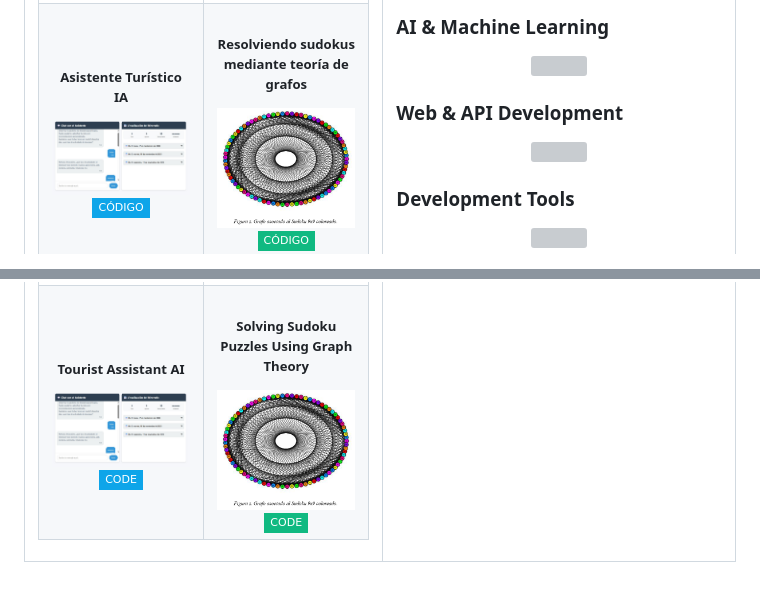
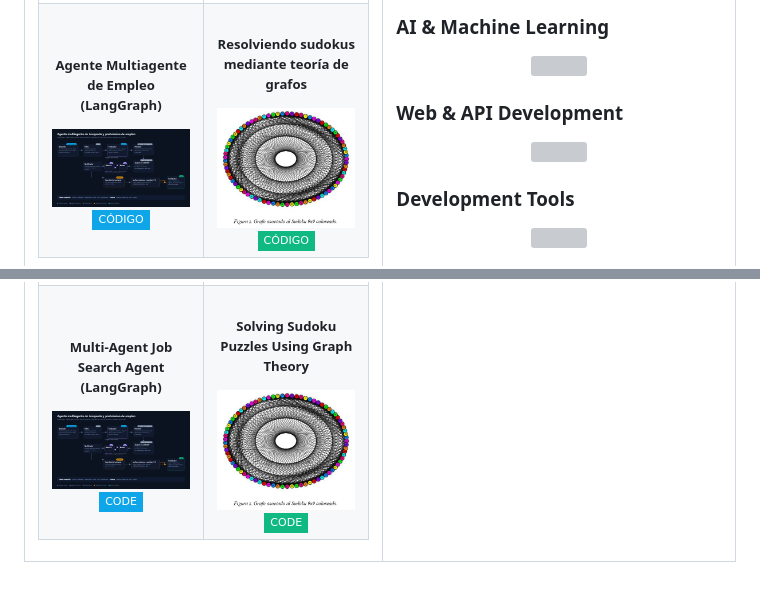
Before and after one commit to CARLYGP/CARLYGP, a Markdown page: README.md, 2 parts joined by grey strips. Rendered like a GitHub page; pictures changed too: agente_empleo.png (added); folded sections open; badges without logos; grey boxes are pictures that could not be loaded.

Commit message:
Reemplaza Asistente Turístico IA por Agente Multiagente de Empleo (LangGraph)
Co-Authored-By: Claude Opus 5.5 <noreply@anthropic.com>

```diff
--- a/README.md
+++ b/README.md
@@ -71,6 +71,6 @@ Soy estudiante de **Matemáticas Aplicadas y Ciencias de la Computación** en la
 
 <tr>
 <td align="center" width="50%">
-<h5>Asistente Turístico IA</h5>
-<img src="itinerario.jpeg" width="450">
+<h5>Agente Multiagente de Empleo (LangGraph)</h5>
+<img src="agente_empleo.png" width="450">
 <br>
@@ -138,6 +138,6 @@ I am a student of **Applied Mathematics and Computer Science** at the University
 
 <tr>
 <td align="center" width="50%">
-<h5>Tourist Assistant AI</h5>
-<img src="itinerario.jpeg" width="450">
+<h5>Multi-Agent Job Search Agent (LangGraph)</h5>
+<img src="agente_empleo.png" width="450">
 <br>
```
Also changed, not shown: other parts of README.md (+2 -2 lines).
